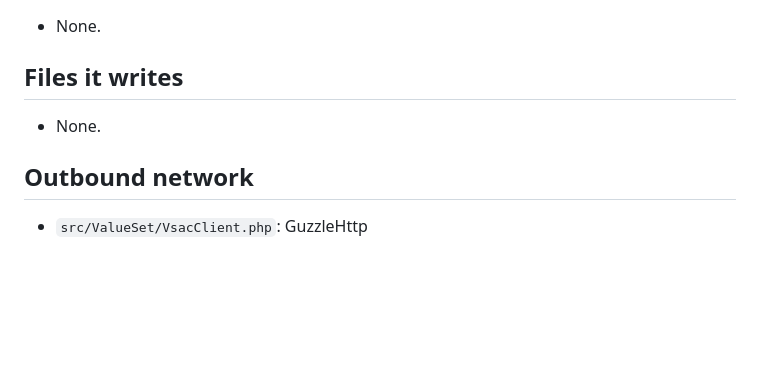
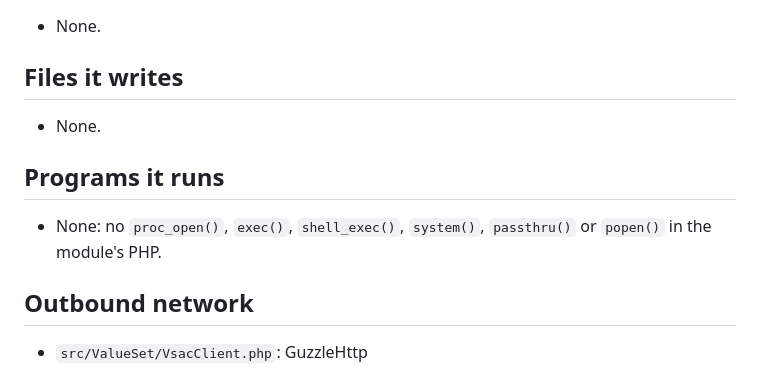
Before and after one commit to anun333/oe-module-uds-report, a Markdown page: FOOTPRINT.md, the part around the change. Rendered like a GitHub page; blank space fills up the shorter version.

Commit message:
FOOTPRINT.md: openhealthcare-common 1.2.0's programs section (none)
CI installs the newest 1.x, so the sheet must carry the new section or its check fails.

Co-Authored-By: Claude Opus 5.5 <noreply@anthropic.com>

```diff
--- a/FOOTPRINT.md
+++ b/FOOTPRINT.md
@@ -107,6 +107,10 @@ As written in the source; whether they behave correctly for a given user is not
 
 - None.
 
+## Programs it runs
+
+- None: no `proc_open()`, `exec()`, `shell_exec()`, `system()`, `passthru()` or `popen()` in the module's PHP.
+
 ## Outbound network
 
 - `src/ValueSet/VsacClient.php`: GuzzleHttp
```
